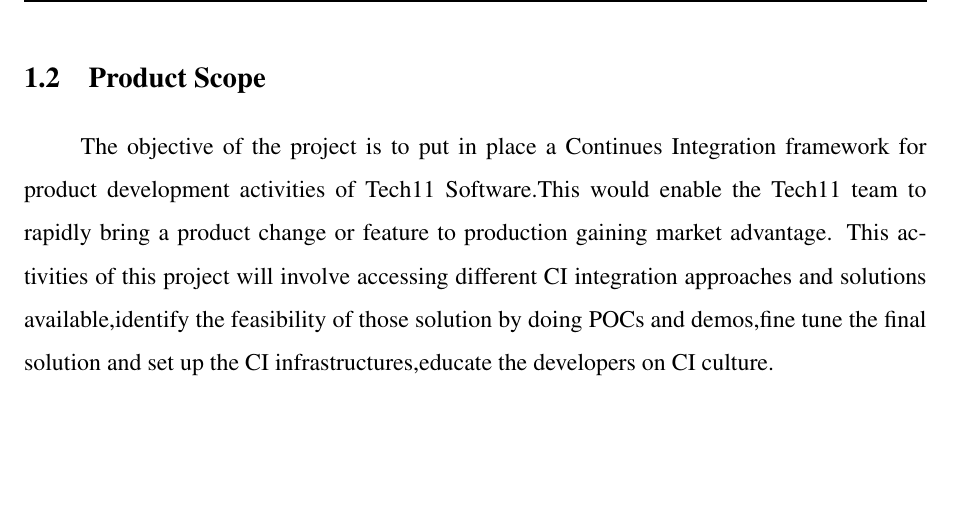
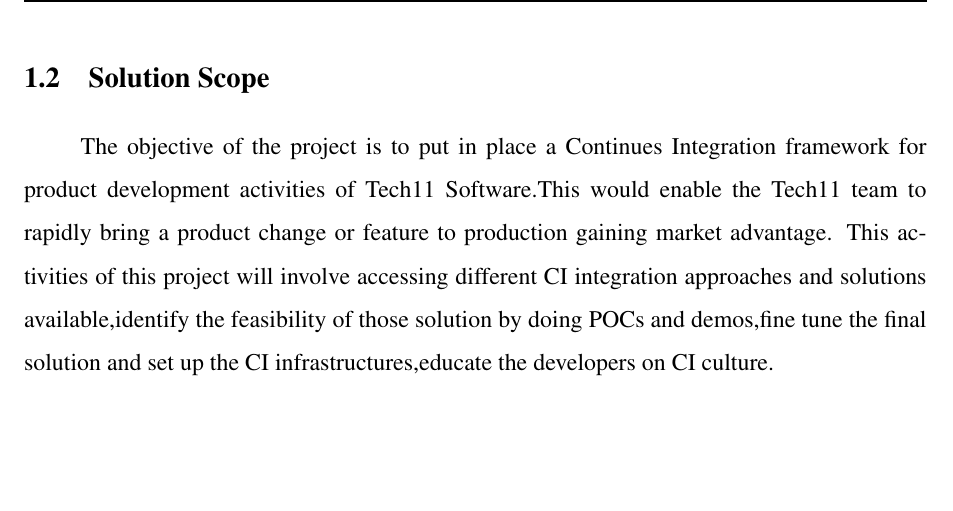
Before and after one commit to girishngopal/LogicBaker, a LaTeX thesis (project docs/our design/design.tex): part of page 6 of 22, cut so that both start at the same text. Compiled offline with pdfLaTeX.

Commit message:
Design Changes

```diff
--- a/project docs/our design/design.tex
+++ b/project docs/our design/design.tex
@@ -128,7 +128,7 @@
 The purpose of the design document is to describe the  behavior
 of the proposed CI framework system. Requirements Specification defines and describes the operations, interfaces,
 performance, and quality assurance requirements of the proposed system. The document  describes the design constraints that are to be considered when the system is to be designed, and other factors necessary to provide a complete. The Design report analyse the SRS report and converted to implementation form by means od necessary diagrams (DFD, sequence diagram,structure Diagram, ER diagrams) and also mention the system modules and briefly their operations
-\section{Product Scope}
+\section{Solution Scope}
 The objective of the project is to put in place a Continues Integration framework for
 product development activities of Tech11 Software.This would enable the Tech11 team to
 rapidly bring a product change or feature to production gaining market advantage. This activities
```
Also changed, not shown: project docs/Design Doc/DesignSkelton.txt (added).
